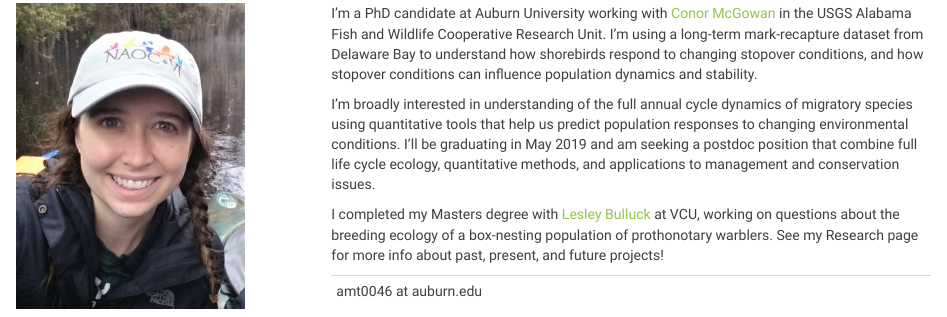
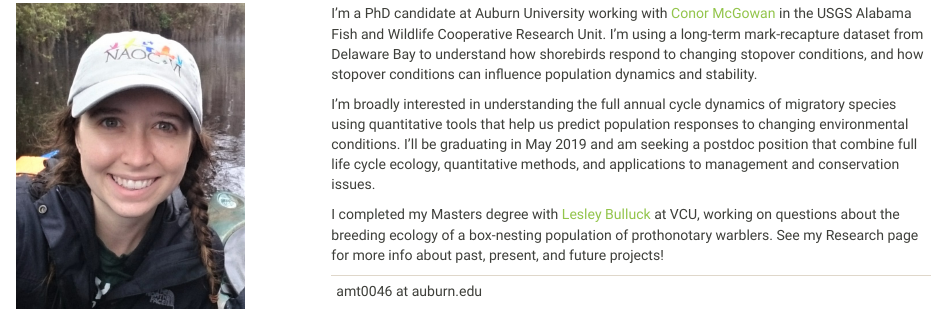
Before and after one commit to annamtucker/annamtucker.github.io, an R Markdown document (index.Rmd): the page in a window 1100 px wide, from 160 px down. Rendered offline with R 4.5, knitr and Pandoc, with nearby package versions; a font, style sheet, LaTeX package, included part or bibliography that could not be used is replaced or left out.

Commit message:
fixed typo on home page

```diff
--- a/index.Rmd
+++ b/index.Rmd
@@ -13,7 +13,7 @@ title: ""
 <div class = "col-md-8">
 I'm a PhD candidate at Auburn University working with [Conor McGowan](http://www.auburn.edu/~cpm0014/) in the USGS Alabama Fish and Wildlife Cooperative Research Unit. I'm using a long-term mark-recapture dataset from Delaware Bay to understand how shorebirds respond to changing stopover conditions, and how stopover conditions can influence population dynamics and stability.
 
-I'm broadly interested in  understanding of the full annual cycle dynamics of migratory species using quantitative tools that help us predict population responses to changing environmental conditions. I'll be graduating in May 2019 and am seeking a postdoc position that combine full life cycle ecology, quantitative methods, and applications to management and conservation issues.
+I'm broadly interested in understanding the full annual cycle dynamics of migratory species using quantitative tools that help us predict population responses to changing environmental conditions. I'll be graduating in May 2019 and am seeking a postdoc position that combine full life cycle ecology, quantitative methods, and applications to management and conservation issues.
 
 I completed my Masters degree with [Lesley Bulluck](https://rampages.us/bullucklab/) at VCU, working on questions about the breeding ecology of a box-nesting population of prothonotary warblers. See my Research page for more info about past, present, and future projects!
 
```
Also changed, not shown: index.html, misc.html.
